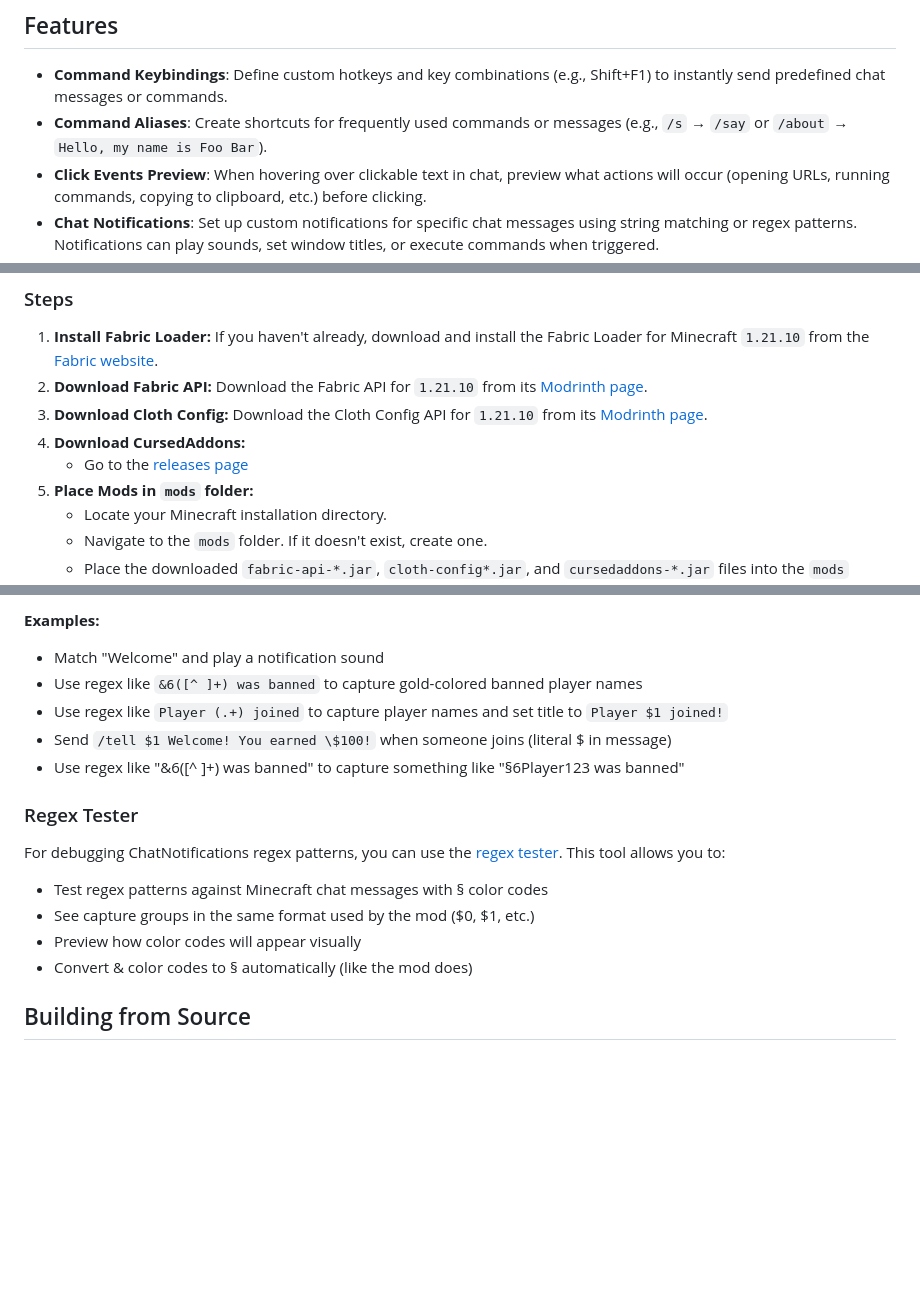
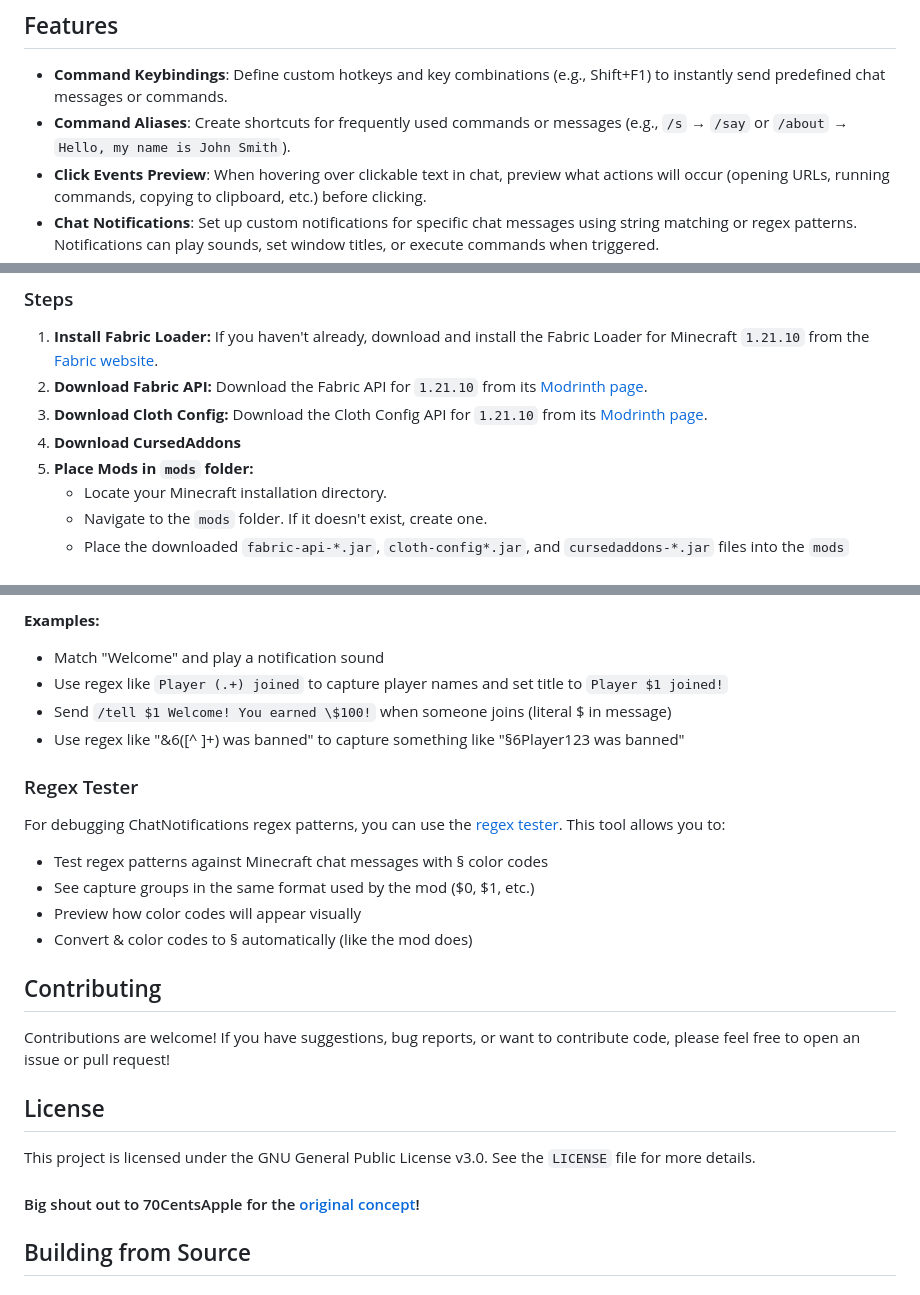
Before and after one commit to CursedAtom/CursedAddons, a Markdown page: README.md, 3 parts joined by grey strips. GitHub-like rendering; blank space fills up the shorter version.

Commit message:
Fix example command alias in README
Updated example command alias in README.

```diff
--- a/README.md
+++ b/README.md
@@ -5,7 +5,7 @@ CursedAddons is a Minecraft Fabric mod that enhances chat functionality with key
 
 ## Features
 *   **Command Keybindings**: Define custom hotkeys and key combinations (e.g., Shift+F1) to instantly send predefined chat messages or commands.
-*   **Command Aliases**: Create shortcuts for frequently used commands or messages (e.g., `/s` → `/say` or `/about` → `Hello, my name is Foo Bar`).
+*   **Command Aliases**: Create shortcuts for frequently used commands or messages (e.g., `/s` → `/say` or `/about` → `Hello, my name is John Smith`).
 *   **Click Events Preview**: When hovering over clickable text in chat, preview what actions will occur (opening URLs, running commands, copying to clipboard, etc.) before clicking.
 *   **Chat Notifications**: Set up custom notifications for specific chat messages using string matching or regex patterns. Notifications can play sounds, set window titles, or execute commands when triggered.
 *   **Fixes MC-122477**: Fixes a bug on Unix systems where the key to open commands and/or chat can sometimes be doubled when pressed.
@@ -21,8 +21,7 @@ CursedAddons is a Minecraft Fabric mod that enhances chat functionality with key
 1.  **Install Fabric Loader:** If you haven't already, download and install the Fabric Loader for Minecraft `1.21.10` from the [Fabric website](https://fabricmc.net/use/).
 2.  **Download Fabric API:** Download the Fabric API for `1.21.10` from its [Modrinth page](https://modrinth.com/mod/fabric-api).
 3.  **Download Cloth Config:** Download the Cloth Config API for `1.21.10` from its [Modrinth page](https://modrinth.com/mod/cloth-config).
-3.  **Download CursedAddons:**
-    *   Go to the [releases page](https://github.com/CursedAtom/CursedAddons/releases)
+3.  **Download CursedAddons**
 4.  **Place Mods in `mods` folder:**
     *   Locate your Minecraft installation directory.
     *   Navigate to the `mods` folder. If it doesn't exist, create one.
@@ -104,7 +102,6 @@ This feature allows you to set up automatic notifications for specific chat mess
 
 **Examples:**
 - Match "Welcome" and play a notification sound
-- Use regex like `&6([^ ]+) was banned` to capture gold-colored banned player names
 - Use regex like `Player (.+) joined` to capture player names and set title to `Player $1 joined!`
 - Send `/tell $1 Welcome! You earned \$100!` when someone joins (literal $ in message)
 - Use regex like "&6([^ ]+) was banned" to capture something like "§6Player123 was banned"
@@ -115,6 +112,15 @@ For debugging ChatNotifications regex patterns, you can use the [regex tester](h
 - See capture groups in the same format used by the mod ($0, $1, etc.)
 - Preview how color codes will appear visually
 - Convert & color codes to § automatically (like the mod does)
+
+## Contributing
+Contributions are welcome! If you have suggestions, bug reports, or want to contribute code, please feel free to open an issue or pull request!
+
+## License
+This project is licensed under the GNU General Public License v3.0. See the `LICENSE` file for more details.
+
+#### Big shout out to 70CentsApple for the [original concept](https://github.com/70CentsApple/ChatTools)!
+
 
 ## Building from Source
 
```
Also changed, not shown: other parts of README.md (+1 -2 lines).
